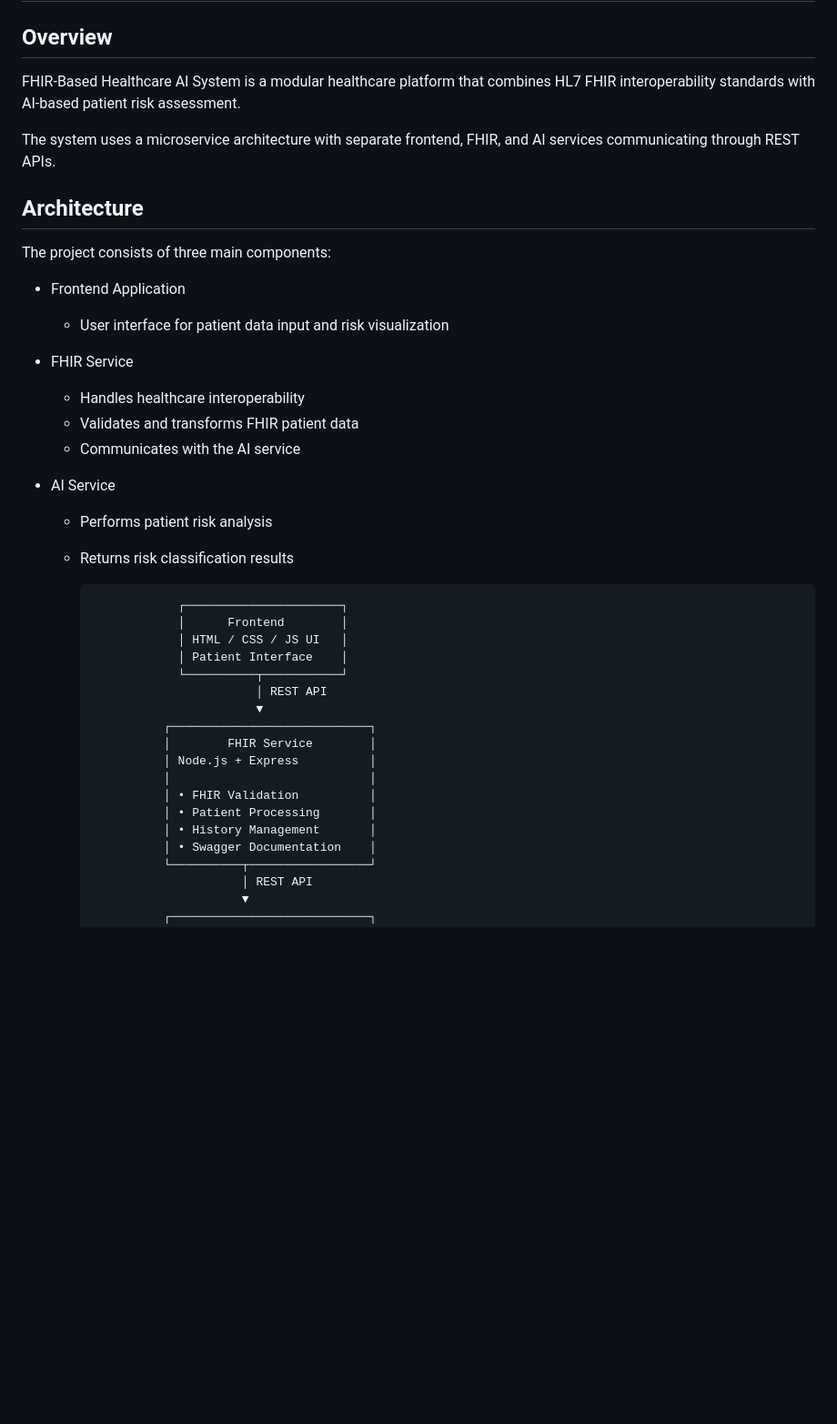
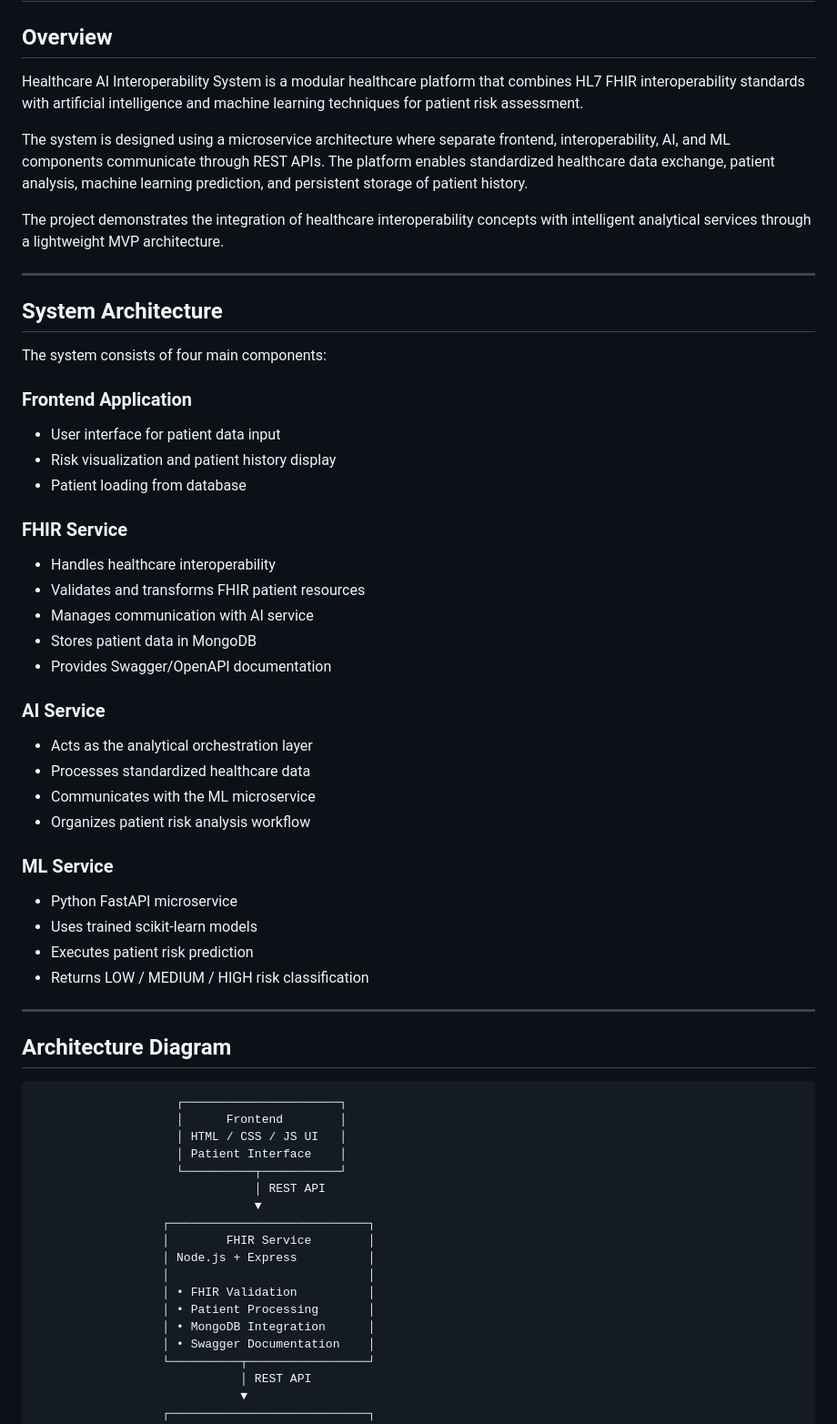
Before and after one commit to tijanastankovic/healthcare-ai-interoperability-system, a Markdown page: README.md, the part around one of its changes. Shown at 91% size. Rendered like a GitHub page; blank space fills up the shorter version.

````diff
--- a/README.md
+++ b/README.md
@@ -2,26 +2,47 @@
 
 ## Overview
 
-FHIR-Based Healthcare AI System is a modular healthcare platform that combines HL7 FHIR interoperability standards with AI-based patient risk assessment.
+Healthcare AI Interoperability System is a modular healthcare platform that combines HL7 FHIR interoperability standards with artificial intelligence and machine learning techniques for patient risk assessment.
 
-The system uses a microservice architecture with separate frontend, FHIR, and AI services communicating through REST APIs.
+The system is designed using a microservice architecture where separate frontend, interoperability, AI, and ML components communicate through REST APIs. The platform enables standardized healthcare data exchange, patient analysis, machine learning prediction, and persistent storage of patient history.
 
-## Architecture
+The project demonstrates the integration of healthcare interoperability concepts with intelligent analytical services through a lightweight MVP architecture.
 
-The project consists of three main components:
+---
 
-- Frontend Application
-  - User interface for patient data input and risk visualization
+## System Architecture
 
-- FHIR Service
-  - Handles healthcare interoperability
-  - Validates and transforms FHIR patient data
-  - Communicates with the AI service
+The system consists of four main components:
 
-- AI Service
-  - Performs patient risk analysis
-  - Returns risk classification results
+### Frontend Application
+- User interface for patient data input
+- Risk visualization and patient history display
+- Patient loading from database
 
+### FHIR Service
+- Handles healthcare interoperability
+- Validates and transforms FHIR patient resources
+- Manages communication with AI service
+- Stores patient data in MongoDB
+- Provides Swagger/OpenAPI documentation
+
+### AI Service
+- Acts as the analytical orchestration layer
+- Processes standardized healthcare data
+- Communicates with the ML microservice
+- Organizes patient risk analysis workflow
+
+### ML Service
+- Python FastAPI microservice
+- Uses trained scikit-learn models
+- Executes patient risk prediction
+- Returns LOW / MEDIUM / HIGH risk classification
+
+---
+
+## Architecture Diagram
+
+```text
                     ┌──────────────────────┐
                     │      Frontend        │
                     │ HTML / CSS / JS UI   │
@@ -35,7 +56,7 @@ The project consists of three main components:
                   │                            │
                   │ • FHIR Validation          │
                   │ • Patient Processing       │
-                  │ • History Management       │
+                  │ • MongoDB Integration      │
                   │ • Swagger Documentation    │
                   └──────────┬─────────────────┘
                              │ REST API
````
Also changed, not shown: other parts of README.md (+134 -24 lines).
